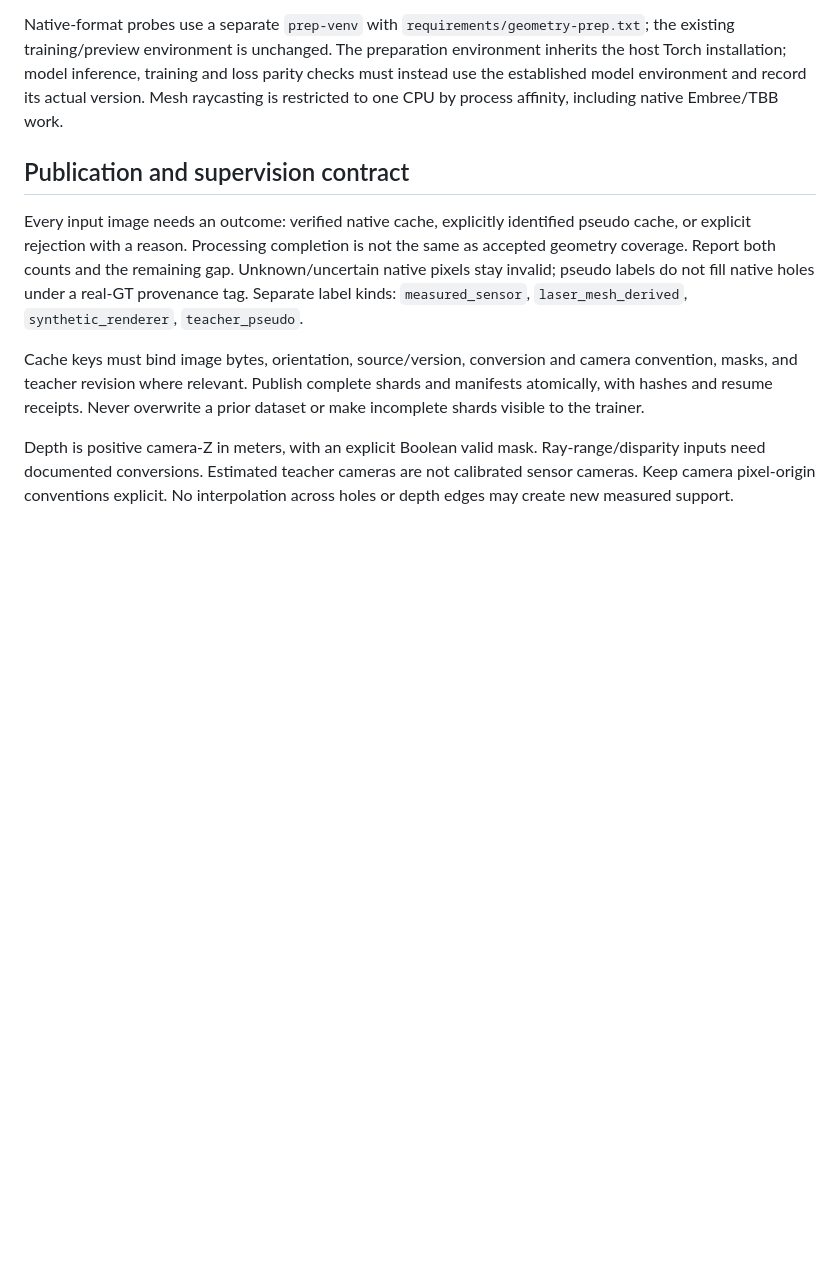
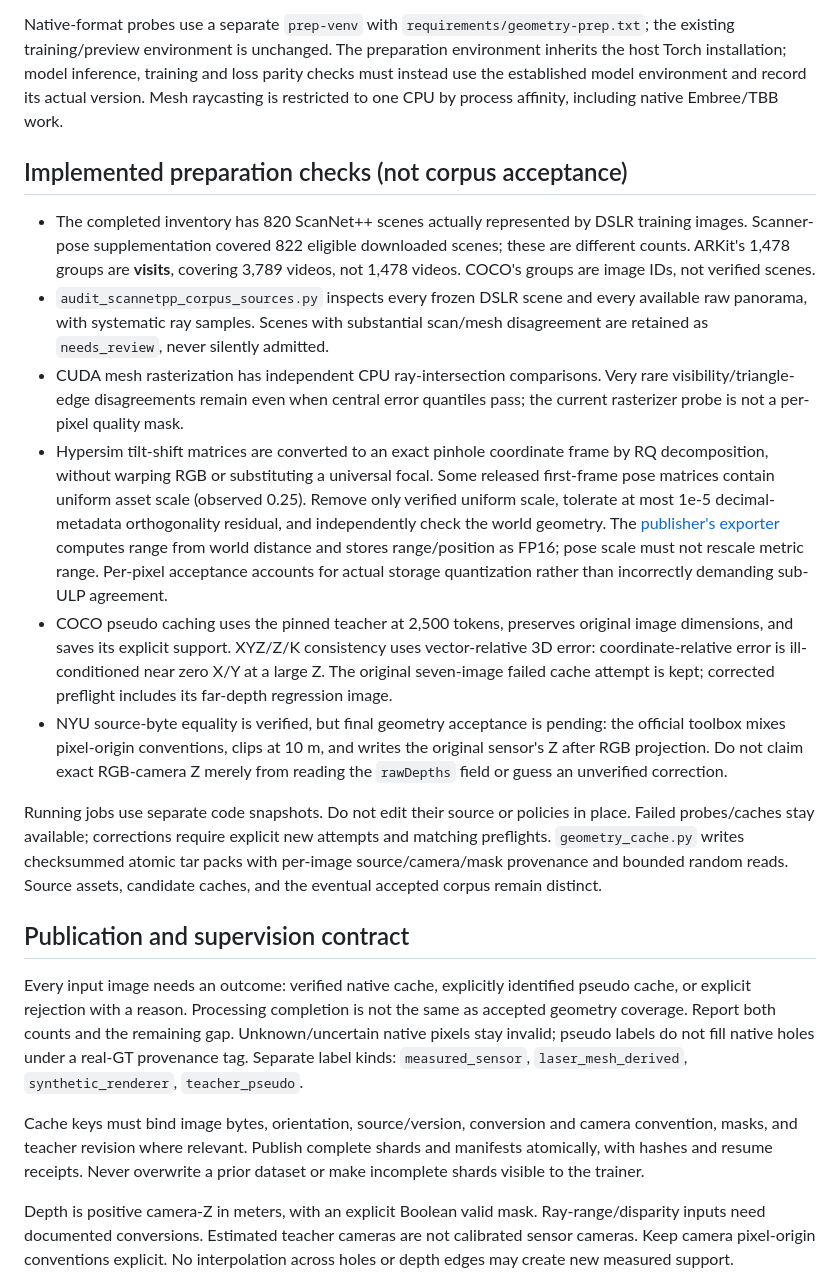
Before and after one commit to chongxi/radio-moge, a Markdown page: docs/geometry-corpus-acceptance.md, the part around the change. GitHub-like rendering; blank space fills up the shorter version.

Commit message:
Document observed native-source and cache acceptance pitfalls

```diff
--- a/docs/geometry-corpus-acceptance.md
+++ b/docs/geometry-corpus-acceptance.md
@@ -71,6 +71,43 @@ model inference, training and loss parity checks must instead use the establishe
 model environment and record its actual version. Mesh raycasting is restricted
 to one CPU by process affinity, including native Embree/TBB work.
 
+## Implemented preparation checks (not corpus acceptance)
+
+- The completed inventory has 820 ScanNet++ scenes actually represented by DSLR
+  training images. Scanner-pose supplementation covered 822 eligible downloaded
+  scenes; these are different counts. ARKit's 1,478 groups are **visits**, covering
+  3,789 videos, not 1,478 videos. COCO's groups are image IDs, not verified scenes.
+- `audit_scannetpp_corpus_sources.py` inspects every frozen DSLR scene and every
+  available raw panorama, with systematic ray samples. Scenes with substantial
+  scan/mesh disagreement are retained as `needs_review`, never silently admitted.
+- CUDA mesh rasterization has independent CPU ray-intersection comparisons. Very
+  rare visibility/triangle-edge disagreements remain even when central error
+  quantiles pass; the current rasterizer probe is not a per-pixel quality mask.
+- Hypersim tilt-shift matrices are converted to an exact pinhole coordinate frame
+  by RQ decomposition, without warping RGB or substituting a universal focal.
+  Some released first-frame pose matrices contain uniform asset scale (observed
+  0.25). Remove only verified uniform scale, tolerate at most 1e-5 decimal-metadata
+  orthogonality residual, and independently check the world geometry. The
+  [publisher's exporter](https://github.com/apple/ml-hypersim/blob/main/code/python/tools/generate_hdf5_from_vrimg.py)
+  computes range from world distance and stores range/position as FP16; pose scale
+  must not rescale metric range. Per-pixel acceptance accounts for actual storage
+  quantization rather than incorrectly demanding sub-ULP agreement.
+- COCO pseudo caching uses the pinned teacher at 2,500 tokens, preserves original
+  image dimensions, and saves its explicit support. XYZ/Z/K consistency uses
+  vector-relative 3D error: coordinate-relative error is ill-conditioned near
+  zero X/Y at a large Z. The original seven-image failed cache attempt is kept;
+  corrected preflight includes its far-depth regression image.
+- NYU source-byte equality is verified, but final geometry acceptance is pending:
+  the official toolbox mixes pixel-origin conventions, clips at 10 m, and writes
+  the original sensor's Z after RGB projection. Do not claim exact RGB-camera Z
+  merely from reading the `rawDepths` field or guess an unverified correction.
+
+Running jobs use separate code snapshots. Do not edit their source or policies
+in place. Failed probes/caches stay available; corrections require explicit new
+attempts and matching preflights. `geometry_cache.py` writes checksummed atomic
+tar packs with per-image source/camera/mask provenance and bounded random reads.
+Source assets, candidate caches, and the eventual accepted corpus remain distinct.
+
 ## Publication and supervision contract
 
 Every input image needs an outcome: verified native cache, explicitly identified
```
